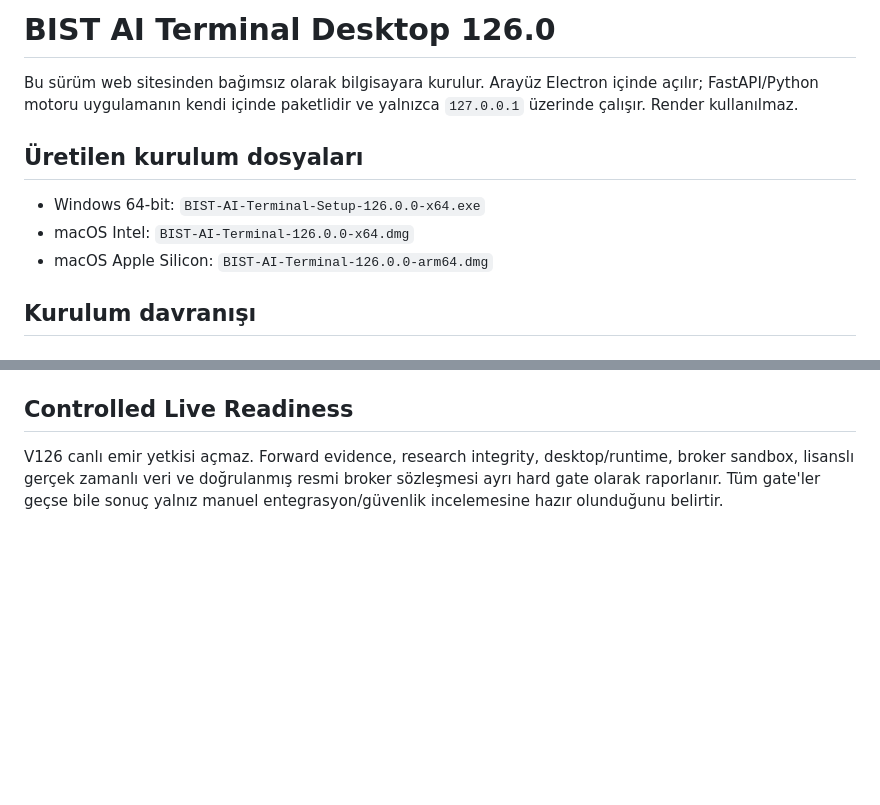
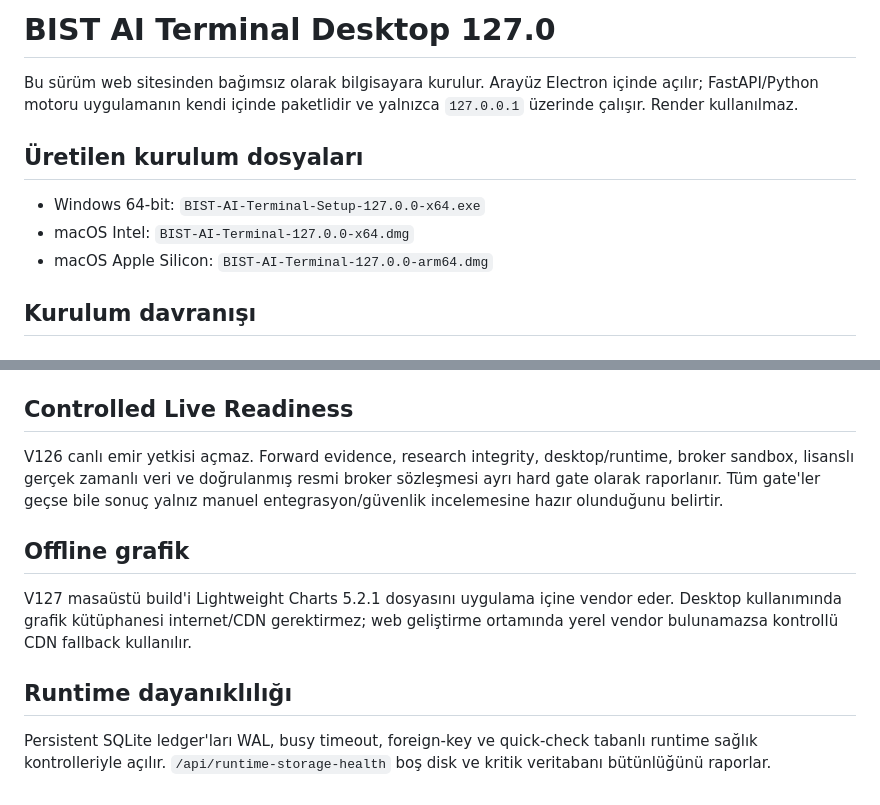
Before and after one commit to efrailyilmaz-glitch/bist-ai-terminal, a Markdown page: DESKTOP.md, 2 parts joined by grey strips. Rendered like a GitHub page; blank space fills up the shorter version.

Commit message:
Document V127 offline charts and runtime hardening

```diff
--- a/DESKTOP.md
+++ b/DESKTOP.md
@@ -1,12 +1,12 @@
-# BIST AI Terminal Desktop 126.0
+# BIST AI Terminal Desktop 127.0
 
 Bu sürüm web sitesinden bağımsız olarak bilgisayara kurulur. Arayüz Electron içinde açılır; FastAPI/Python motoru uygulamanın kendi içinde paketlidir ve yalnızca `127.0.0.1` üzerinde çalışır. Render kullanılmaz.
 
 ## Üretilen kurulum dosyaları
 
-- Windows 64-bit: `BIST-AI-Terminal-Setup-126.0.0-x64.exe`
-- macOS Intel: `BIST-AI-Terminal-126.0.0-x64.dmg`
-- macOS Apple Silicon: `BIST-AI-Terminal-126.0.0-arm64.dmg`
+- Windows 64-bit: `BIST-AI-Terminal-Setup-127.0.0-x64.exe`
+- macOS Intel: `BIST-AI-Terminal-127.0.0-x64.dmg`
+- macOS Apple Silicon: `BIST-AI-Terminal-127.0.0-arm64.dmg`
 
 ## Kurulum davranışı
 
@@ -100,3 +100,12 @@ Installer üretiminden önce sürüm eşleşmesi, Electron sandbox ayarları, lo
 ## Controlled Live Readiness
 
 V126 canlı emir yetkisi açmaz. Forward evidence, research integrity, desktop/runtime, broker sandbox, lisanslı gerçek zamanlı veri ve doğrulanmış resmi broker sözleşmesi ayrı hard gate olarak raporlanır. Tüm gate'ler geçse bile sonuç yalnız manuel entegrasyon/güvenlik incelemesine hazır olunduğunu belirtir.
+
+
+## Offline grafik
+
+V127 masaüstü build'i Lightweight Charts 5.2.1 dosyasını uygulama içine vendor eder. Desktop kullanımında grafik kütüphanesi internet/CDN gerektirmez; web geliştirme ortamında yerel vendor bulunamazsa kontrollü CDN fallback kullanılır.
+
+## Runtime dayanıklılığı
+
+Persistent SQLite ledger'ları WAL, busy timeout, foreign-key ve quick-check tabanlı runtime sağlık kontrolleriyle açılır. `/api/runtime-storage-health` boş disk ve kritik veritabanı bütünlüğünü raporlar.
```
